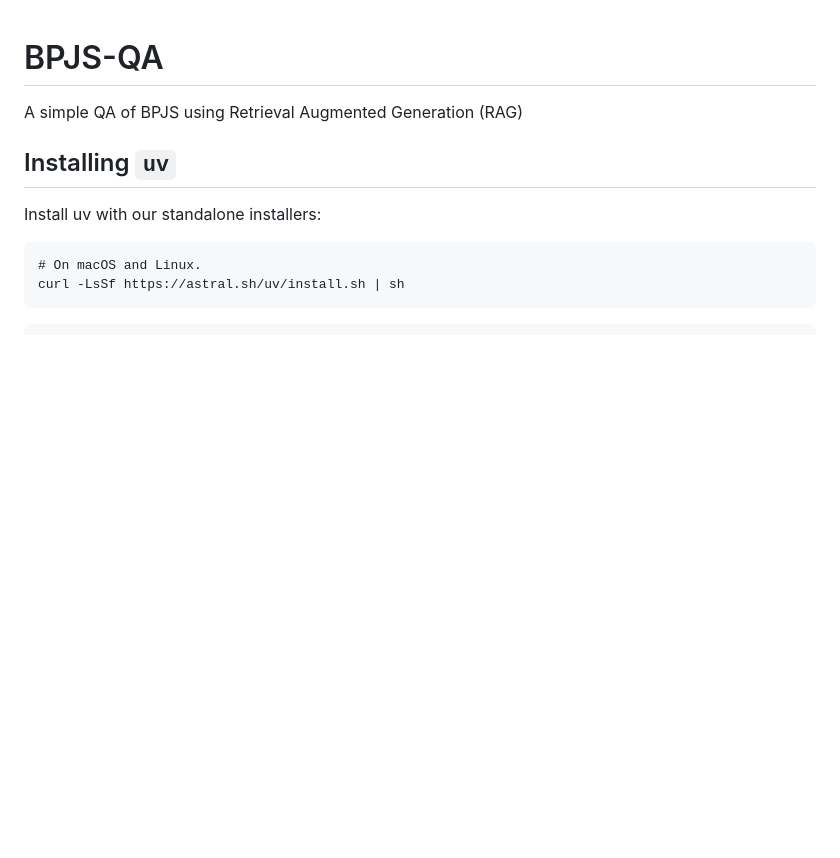
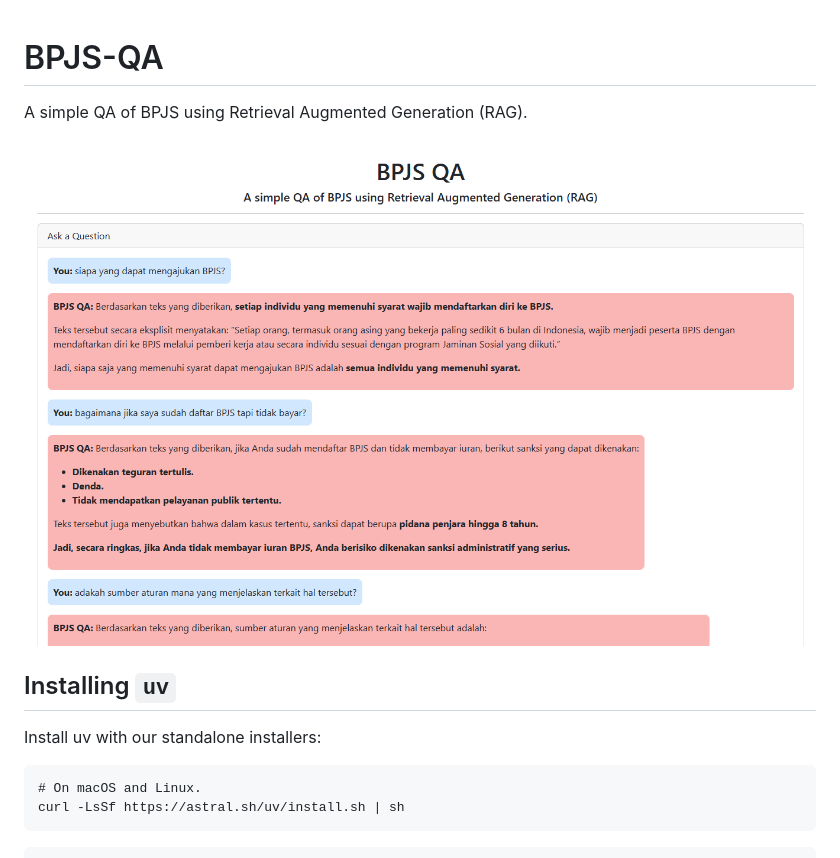
Before and after one commit to ekotwidodo/BPJS-QA, a Markdown page: README.md, the part around the change. GitHub-like rendering; pictures changed too: screenshoot-bpjsqa.png (added); blank space fills up the shorter version.

```diff
--- a/README.md
+++ b/README.md
@@ -1,6 +1,8 @@
 # BPJS-QA
 
-A simple QA of BPJS using Retrieval Augmented Generation (RAG)
+A simple QA of BPJS using Retrieval Augmented Generation (RAG).
+
+![BPJS-QA](./screenshoot-bpjsqa.png)
 
 ## Installing `uv`
 
```
Also changed, not shown: 3 other files.
